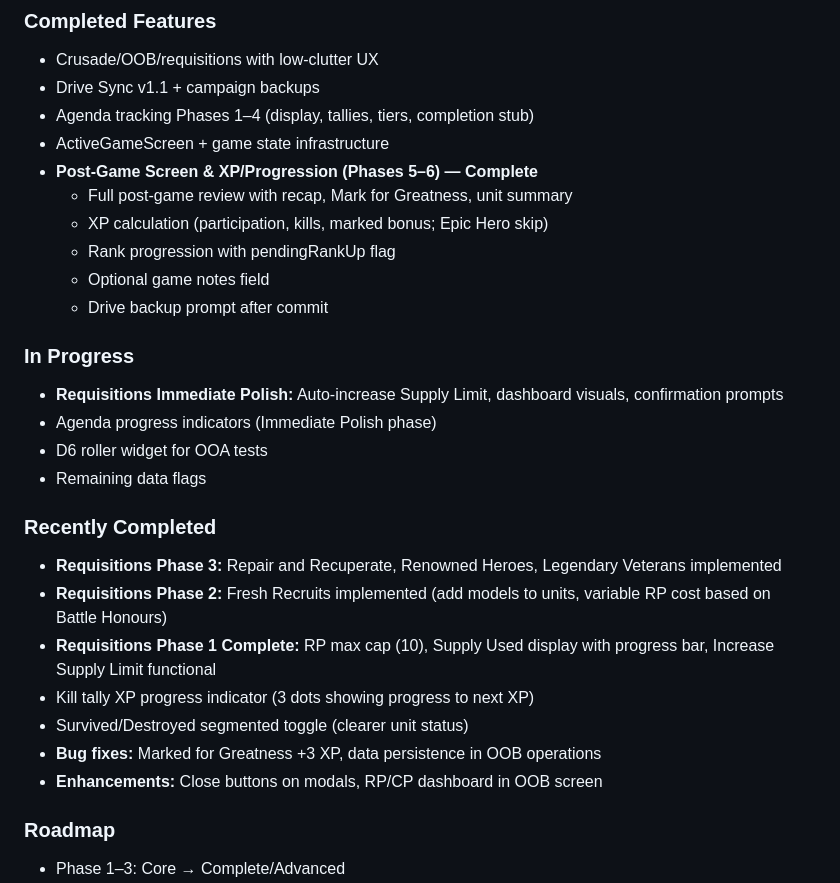
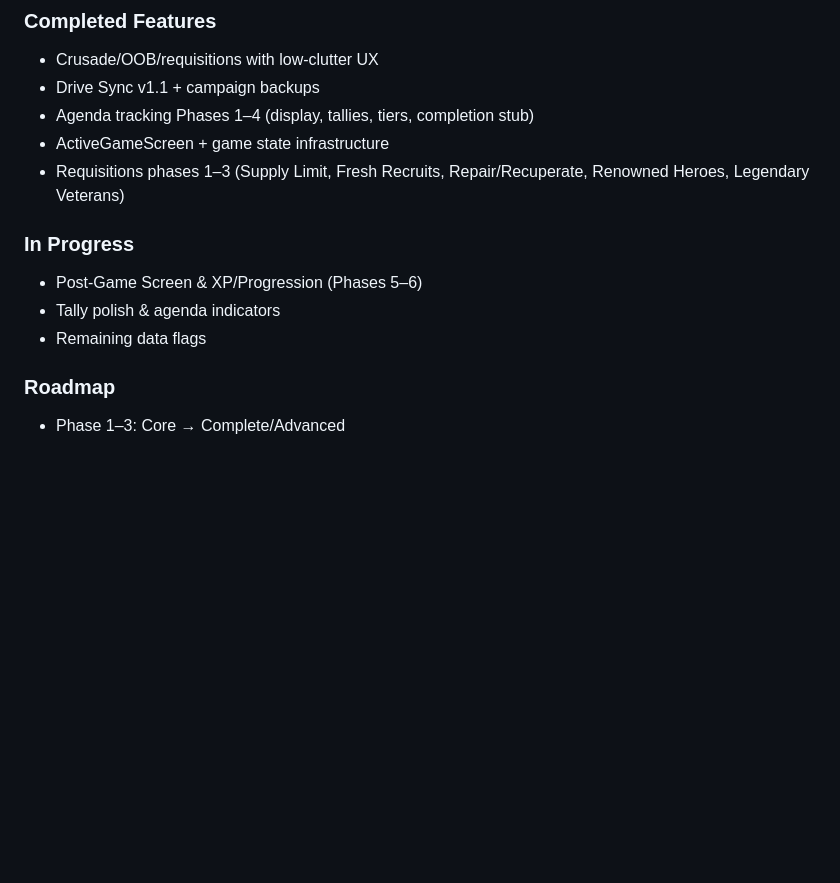
Before and after one commit to jcdigiovanni/project-folder, a Markdown page: PROJECT_STATUS.md, the part around one of its changes. Rendered like a GitHub page; blank space fills up the shorter version.

```diff
--- a/PROJECT_STATUS.md
+++ b/PROJECT_STATUS.md
@@ -53,27 +55,12 @@ Alpha ~0.3.1 – Bug Fixes & UX Polish Complete (Jan 25, 2026)
 - Drive Sync v1.1 + campaign backups
 - Agenda tracking Phases 1–4 (display, tallies, tiers, completion stub)
 - ActiveGameScreen + game state infrastructure
-- **Post-Game Screen & XP/Progression (Phases 5–6) — Complete**
-  - Full post-game review with recap, Mark for Greatness, unit summary
-  - XP calculation (participation, kills, marked bonus; Epic Hero skip)
-  - Rank progression with pendingRankUp flag
-  - Optional game notes field
-  - Drive backup prompt after commit
+- Requisitions phases 1–3 (Supply Limit, Fresh Recruits, Repair/Recuperate, Renowned Heroes, Legendary Veterans)
 
 ### In Progress
-- **Requisitions Immediate Polish:** Auto-increase Supply Limit, dashboard visuals, confirmation prompts
-- Agenda progress indicators (Immediate Polish phase)
-- D6 roller widget for OOA tests
+- Post-Game Screen & XP/Progression (Phases 5–6)
+- Tally polish & agenda indicators
 - Remaining data flags
-
-### Recently Completed
-- **Requisitions Phase 3:** Repair and Recuperate, Renowned Heroes, Legendary Veterans implemented
-- **Requisitions Phase 2:** Fresh Recruits implemented (add models to units, variable RP cost based on Battle Honours)
-- **Requisitions Phase 1 Complete:** RP max cap (10), Supply Used display with progress bar, Increase Supply Limit functional
-- Kill tally XP progress indicator (3 dots showing progress to next XP)
-- Survived/Destroyed segmented toggle (clearer unit status)
-- **Bug fixes:** Marked for Greatness +3 XP, data persistence in OOB operations
-- **Enhancements:** Close buttons on modals, RP/CP dashboard in OOB screen
 
 ### Roadmap
 - Phase 1–3: Core → Complete/Advanced
```
Also changed, not shown: other parts of PROJECT_STATUS.md (+28 -26 lines).
